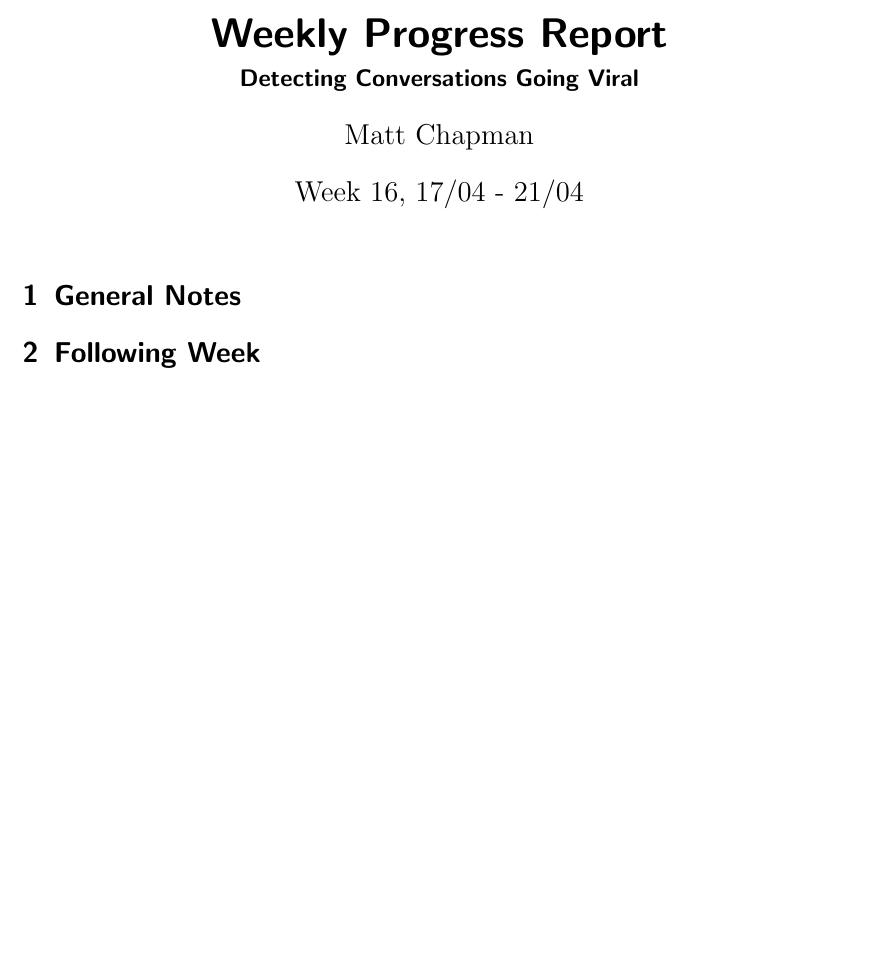
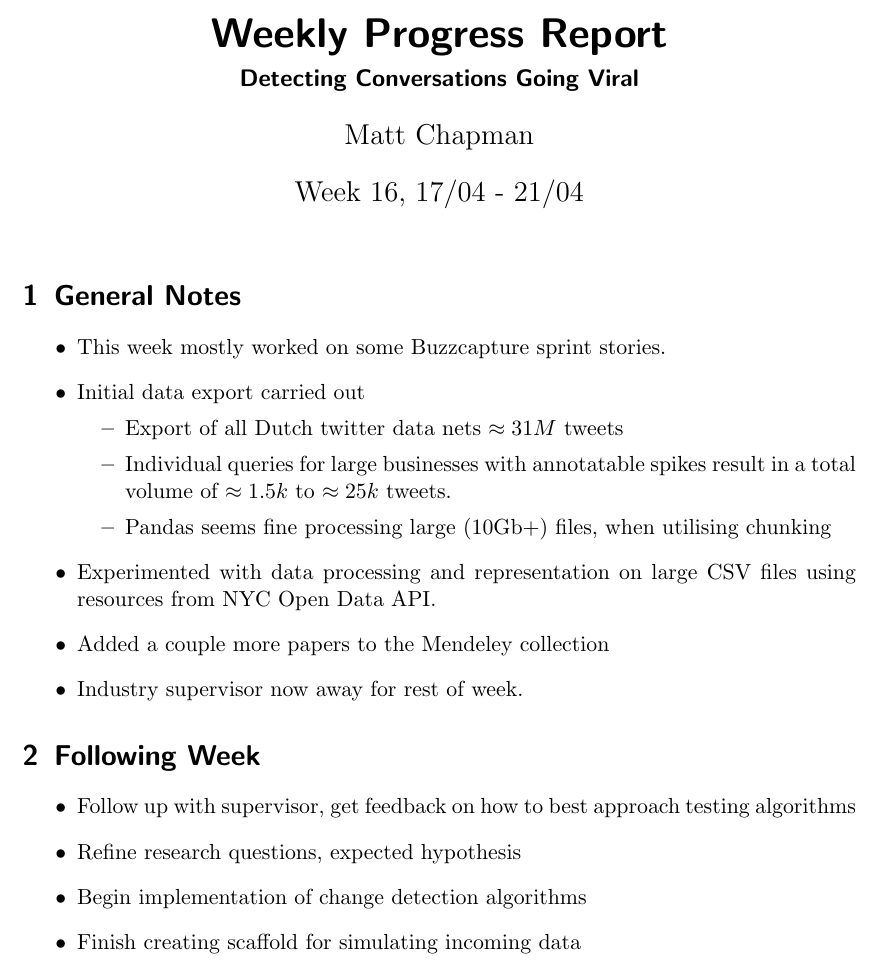
Before and after one commit to matt-chapman/master-thesis, a LaTeX document (Weekly/16/Week16.tex): part of the page, cut so that both start at the same text, the shorter picture padded with empty space. Compiled offline with pdfLaTeX.

Commit message:
add week 16 report, commit tutorial code

```diff
--- a/Weekly/16/Week16.tex
+++ b/Weekly/16/Week16.tex
@@ -11,7 +11,29 @@
 
 \section{General Notes}
 
+\begin{itemize}
+	\item This week mostly worked on some Buzzcapture sprint stories.
+	\item Initial data export carried out
+	\begin{itemize}
+		\item Export of all Dutch twitter data nets $\approx31M$ tweets
+		\item Individual queries for large businesses with annotatable spikes result in a total volume of $\approx1.5k$
+		to $\approx25k$ tweets.
+		\item Pandas seems fine processing large (10Gb+) files, when utilising chunking
+	\end{itemize}
+	\item Experimented with data processing and representation on large CSV files using resources from NYC Open Data
+	API.
+	\item Added a couple more papers to the Mendeley collection
+	\item Industry supervisor now away for rest of week.
+\end{itemize}
+
 \section{Following Week}
+
+\begin{itemize}
+	\item Follow up with supervisor, get feedback on how to best approach testing algorithms
+	\item Refine research questions, expected hypothesis
+	\item Begin implementation of change detection algorithms
+	\item Finish creating scaffold for simulating incoming data
+\end{itemize}
 
 \newpage
 \printbibliography
```
Also changed, not shown: Weekly/16/Week16.pdf, 6 other files.
